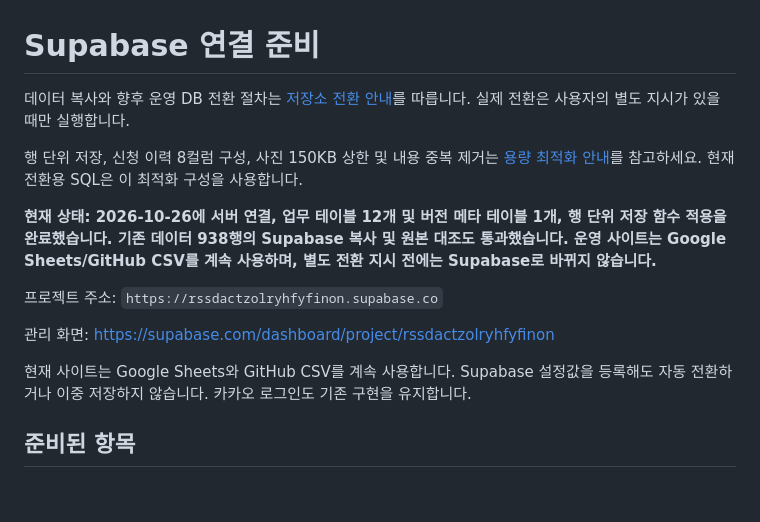
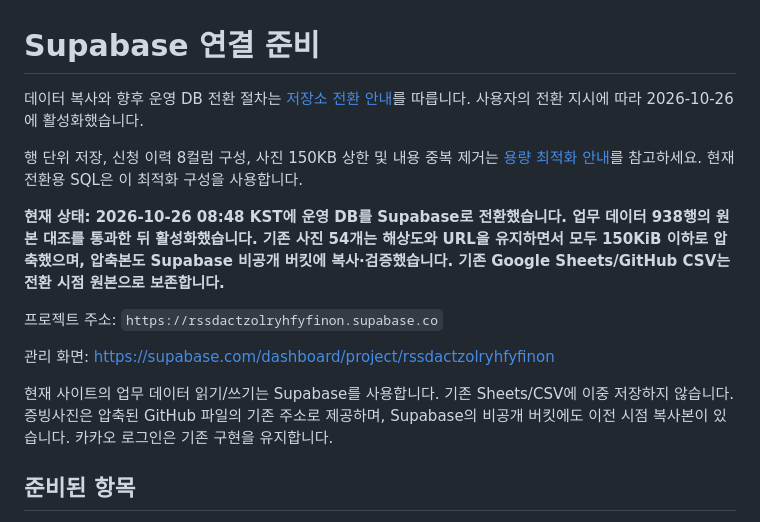
Before and after one commit to firefly247/src-leaderboard, a Markdown page: supabase/README.md, the part around the change. Drawn GitHub-style; blank space fills up the shorter version.

Commit message:
Record verified Supabase production cutover and existing photo compression

```diff
--- a/supabase/README.md
+++ b/supabase/README.md
@@ -1,16 +1,16 @@
 # Supabase 연결 준비
 
-데이터 복사와 향후 운영 DB 전환 절차는 [저장소 전환 안내](STORAGE-SWITCH.md)를 따릅니다. 실제 전환은 사용자의 별도 지시가 있을 때만 실행합니다.
+데이터 복사와 향후 운영 DB 전환 절차는 [저장소 전환 안내](STORAGE-SWITCH.md)를 따릅니다. 사용자의 전환 지시에 따라 2026-10-26에 활성화했습니다.
 
 행 단위 저장, 신청 이력 8컬럼 구성, 사진 150KB 상한 및 내용 중복 제거는 [용량 최적화 안내](OPTIMIZATION.md)를 참고하세요. 현재 전환용 SQL은 이 최적화 구성을 사용합니다.
 
-**현재 상태: 2026-10-26에 서버 연결, 업무 테이블 12개 및 버전 메타 테이블 1개, 행 단위 저장 함수 적용을 완료했습니다. 기존 데이터 938행의 Supabase 복사 및 원본 대조도 통과했습니다. 운영 사이트는 Google Sheets/GitHub CSV를 계속 사용하며, 별도 전환 지시 전에는 Supabase로 바뀌지 않습니다.**
+**현재 상태: 2026-10-26 08:48 KST에 운영 DB를 Supabase로 전환했습니다. 업무 데이터 938행의 원본 대조를 통과한 뒤 활성화했습니다. 기존 사진 54개는 해상도와 URL을 유지하면서 모두 150KiB 이하로 압축했으며, 압축본도 Supabase 비공개 버킷에 복사·검증했습니다. 기존 Google Sheets/GitHub CSV는 전환 시점 원본으로 보존합니다.**
 
 프로젝트 주소: `https://rssdactzolryhfyfinon.supabase.co`
 
 관리 화면: https://supabase.com/dashboard/project/rssdactzolryhfyfinon
 
-현재 사이트는 Google Sheets와 GitHub CSV를 계속 사용합니다. Supabase 설정값을 등록해도 자동 전환하거나 이중 저장하지 않습니다. 카카오 로그인도 기존 구현을 유지합니다.
+현재 사이트의 업무 데이터 읽기/쓰기는 Supabase를 사용합니다. 기존 Sheets/CSV에 이중 저장하지 않습니다. 증빙사진은 압축된 GitHub 파일의 기존 주소로 제공하며, Supabase의 비공개 버킷에도 이전 시점 복사본이 있습니다. 카카오 로그인은 기존 구현을 유지합니다.
 
 ## 준비된 항목
 
```
Also changed, not shown: supabase/OPTIMIZATION.md (+10 -2 lines), supabase/STORAGE-SWITCH.md (+8 -2 lines).
